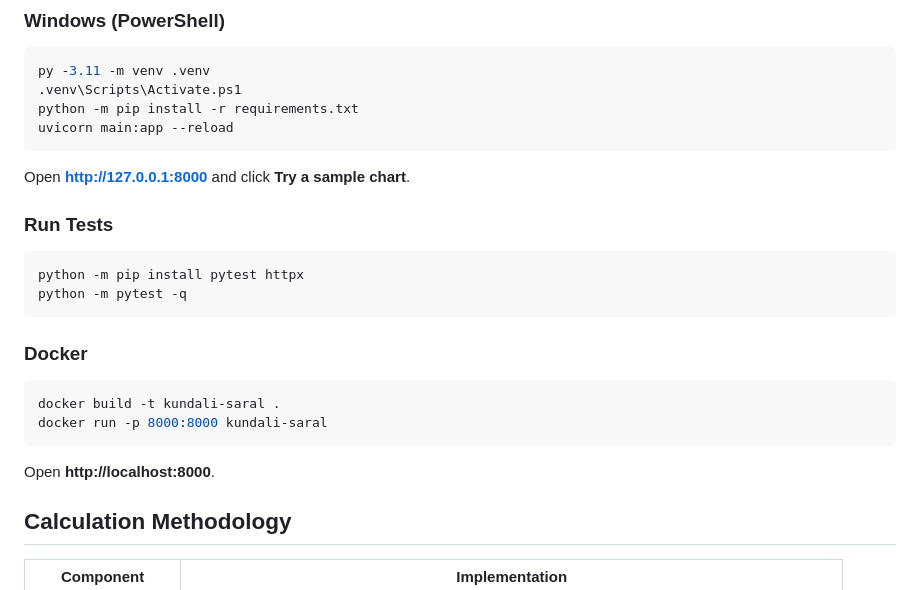
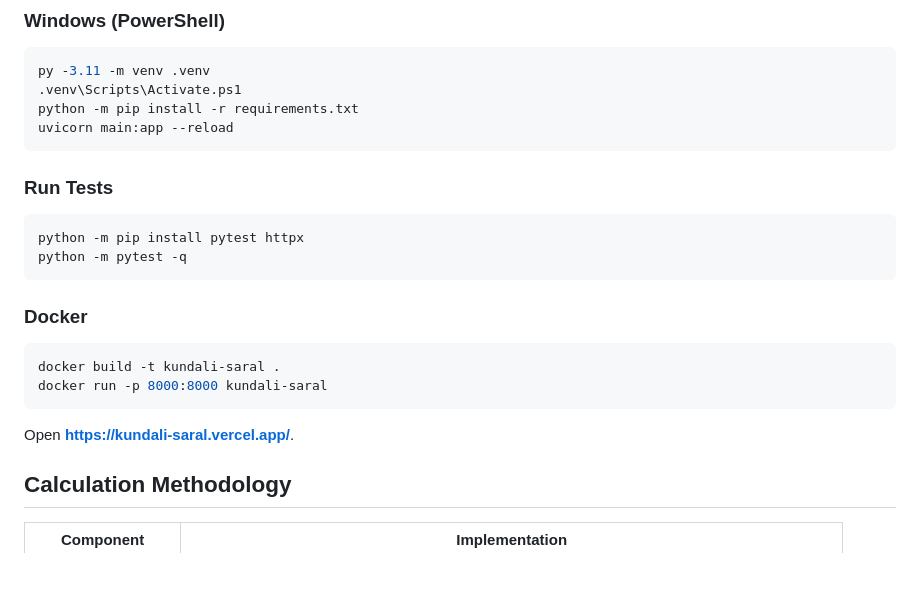
Before and after one commit to nitish409/kundali-saral, a Markdown page: README.md, the part around the change. GitHub-like rendering; blank space fills up the shorter version.

Commit message:
Change access URL from localhost to Vercel
Updated the URL for accessing the application after running it.

````diff
--- a/README.md
+++ b/README.md
@@ -49,7 +49,7 @@ python -m pip install -r requirements.txt
 uvicorn main:app --reload
 ```
 
-Open **http://127.0.0.1:8000** and click **Try a sample chart**.
+
 
 ### Run Tests
 
@@ -65,7 +65,7 @@ docker build -t kundali-saral .
 docker run -p 8000:8000 kundali-saral
 ```
 
-Open **http://localhost:8000**.
+Open **https://kundali-saral.vercel.app/**.
 
 ## Calculation Methodology
 
````
